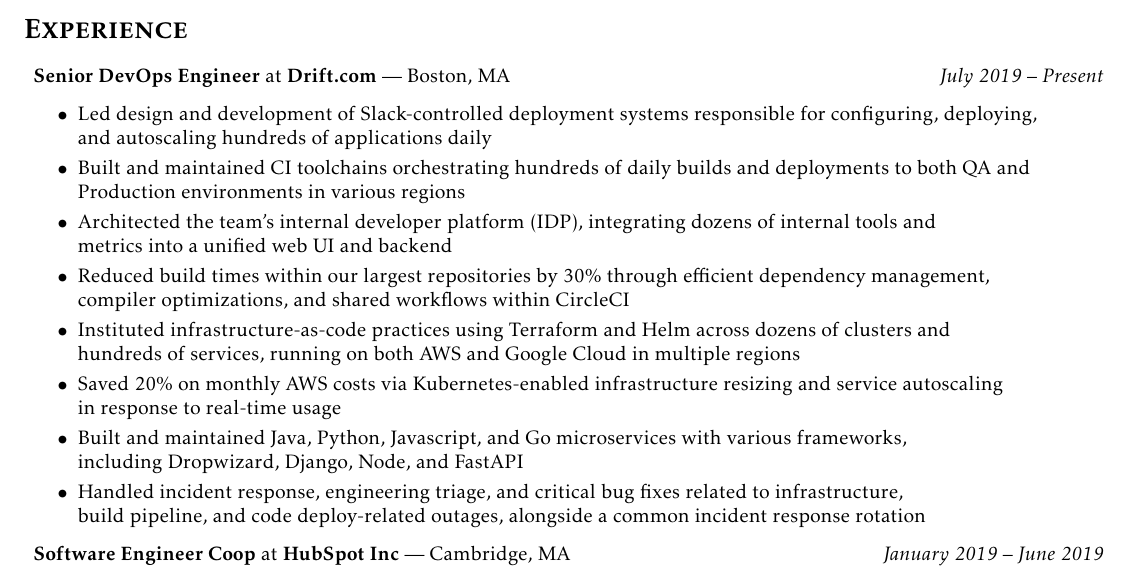
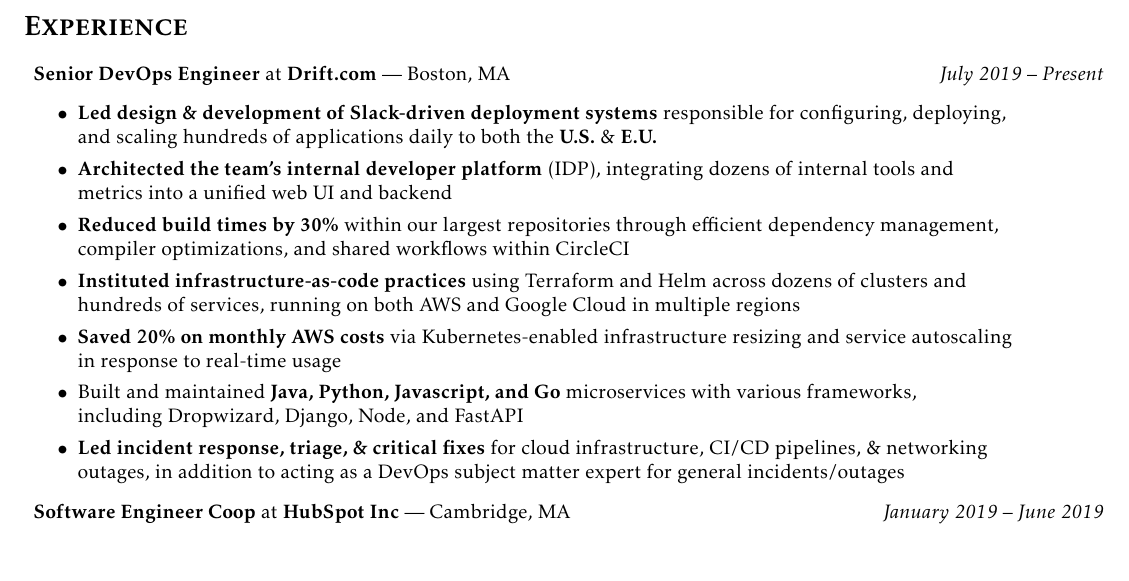
Before and after one commit to djreed/resume, a LaTeX CV (resume.tex): part of the page, cut so that both start at the same text. Compiled offline with pdfLaTeX.

Commit message:
Bold start to each bullet

```diff
--- a/resume.tex
+++ b/resume.tex
@@ -45,22 +45,30 @@
 \begin{itemize}[label={},leftmargin=*]
   \item \textbf{Senior DevOps Engineer} at \textbf{Drift.com} --- Boston, MA \hfill {\em July 2019 -- Present}
   \begin{itemize}[label={$\bullet$}]
-    \item Led design and development of Slack-controlled deployment systems responsible for configuring, deploying,\\
-          and autoscaling hundreds of applications daily
-    \item Built and maintained CI toolchains orchestrating hundreds of daily builds and deployments to both QA and\\
-          Production environments in various regions
-    \item Architected the team's internal developer platform (IDP), integrating dozens of internal tools and\\
+    \item \textbf{Led design \& development of Slack-driven deployment systems} responsible for configuring, deploying,\\
+          and scaling hundreds of applications daily to both the \textbf{U.S.} \& \textbf{E.U.}
+    \item \textbf{Architected the team's internal developer platform} (IDP), integrating dozens of internal tools and\\
           metrics into a unified web UI and backend
-    \item Reduced build times within our largest repositories by 30\% through efficient dependency management,\\
+    \item \textbf{Reduced build times by 30\%} within our largest repositories through efficient dependency management,\\
           compiler optimizations, and shared workflows within CircleCI
-    \item Instituted infrastructure-as-code practices using Terraform and Helm across dozens of clusters and\\
+    \item \textbf{Instituted infrastructure-as-code practices} using Terraform and Helm across dozens of clusters and\\
           hundreds of services, running on both AWS and Google Cloud in multiple regions
-    \item Saved 20\% on monthly AWS costs via Kubernetes-enabled infrastructure resizing and service autoscaling\\
+    \item \textbf{Saved 20\% on monthly AWS costs} via Kubernetes-enabled infrastructure resizing and service autoscaling\\
           in response to real-time usage
-    \item Built and maintained Java, Python, Javascript, and Go microservices with various frameworks,\\
+    \item Built and maintained \textbf{Java, Python, Javascript, and Go} microservices with various frameworks,\\
           including Dropwizard, Django, Node, and FastAPI
-    \item Handled incident response, engineering triage, and critical bug fixes related to infrastructure,\\
-          build pipeline, and code deploy-related outages, alongside a common incident response rotation
+    \item \textbf{Led incident response, triage, \& critical fixes} for cloud infrastructure, CI/CD pipelines, \& networking\\
+          outages, in addition to acting as a DevOps subject matter expert for general incidents/outages
+
+    %%%
+    % %Too similar to the first bullet point, can't figure out how to differentiate
+    % \item \bf{Built and maintained CI/CD toolchains} orchestrating hundreds of daily builds \& deployments to QA \&\\
+    %          Production environments
+    %
+    % %Reworded into the final bullet point:
+    % \item Handled incident response, engineering triage, and critical bug fixes related to infrastructure,\\
+    %      build pipeline, and code deploy-related outages, alongside a common incident response rotation
+    %
   \end{itemize}
 
   \item \textbf{Software Engineer Coop} at \textbf{HubSpot Inc} --- Cambridge, MA \hfill {\em January 2019 -- June 2019}
```
Also changed, not shown: resume.pdf, resume.tex (6 more changed lines).
